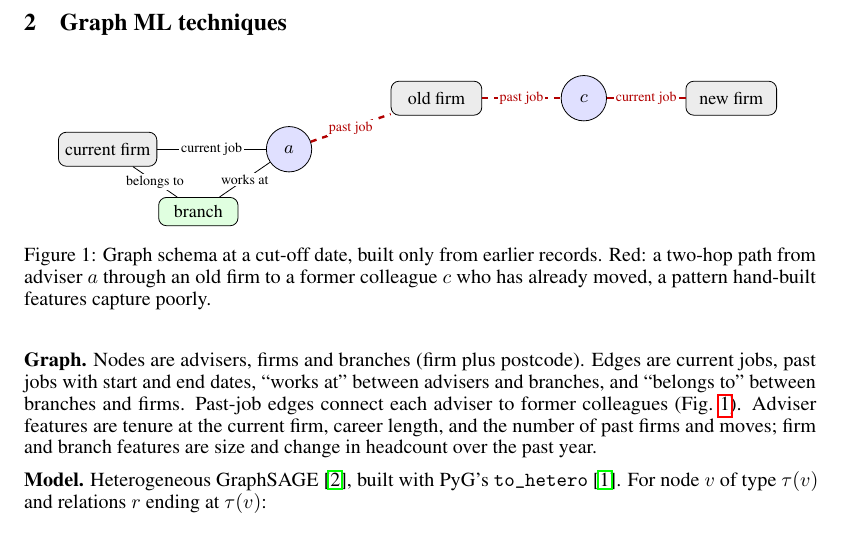
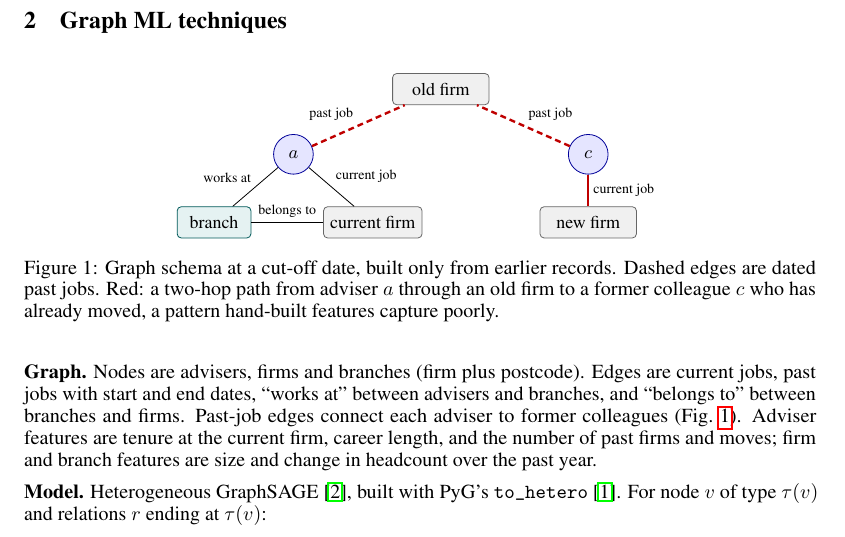
Before and after one commit to nino-triandafilidis/cs224w-project, a LaTeX document (main.tex): part of page 2 of 2, cut so that both start at the same text. Compiled offline with pdfLaTeX.

Commit message:
Redraw Figure 1 as a cleaner graph schema
Arch layout: past-job edges go up to the old firm, current relations go
down. Dashed lines mark past jobs, the former-colleague path is in red,
and edge labels sit beside the lines. The caption now says what dashed
means.

Co-Authored-By: Claude Opus 5.5 <noreply@anthropic.com>

```diff
--- a/main.tex
+++ b/main.tex
@@ -52,24 +52,27 @@
 \begin{figure}[H]
   \centering
   \begin{tikzpicture}[
-      adv/.style={draw, circle, fill=blue!12, minimum size=8mm, font=\small},
-      firm/.style={draw, rounded corners, fill=gray!15, minimum width=16mm, minimum height=6mm, font=\small},
-      br/.style={draw, rounded corners, fill=green!12, minimum width=14mm, minimum height=5mm, font=\small},
-      lab/.style={font=\scriptsize, midway, fill=white, inner sep=1pt}]
-    \node[adv] (a) at (0,0) {$a$};
-    \node[firm] (fcur) at (-3.2,0) {current firm};
-    \node[br] (b) at (-1.6,-1.1) {branch};
-    \node[firm] (fold) at (2.6,0.9) {old firm};
-    \node[adv] (c) at (5.2,0.9) {$c$};
-    \node[firm] (fnew) at (7.8,0.9) {new firm};
-    \draw (a) -- node[lab] {current job} (fcur);
-    \draw (a) -- node[lab] {works at} (b);
-    \draw (b) -- node[lab] {belongs to} (fcur);
-    \draw[very thick, red!70!black, dashed] (a) -- node[lab] {past job} (fold);
-    \draw[very thick, red!70!black, dashed] (fold) -- node[lab] {past job} (c);
-    \draw[very thick, red!70!black] (c) -- node[lab] {current job} (fnew);
+      font=\footnotesize,
+      adv/.style={circle, draw=blue!60!black, fill=blue!10, minimum size=7mm, inner sep=0pt},
+      firm/.style={rounded corners=2pt, draw=black!60, fill=black!6, minimum width=17mm, minimum height=5.5mm},
+      br/.style={rounded corners=2pt, draw=teal!70!black, fill=teal!10, minimum width=13mm, minimum height=5.5mm},
+      past/.style={dash pattern=on 3pt off 2pt},
+      hl/.style={draw=red!75!black, line width=1.2pt},
+      lab/.style={font=\scriptsize, inner sep=2pt}]
+    \node[adv] (a) at (-2.6,0) {$a$};
+    \node[adv] (c) at (2.6,0) {$c$};
+    \node[firm] (fold) at (0,1.15) {old firm};
+    \node[firm] (fnew) at (2.6,-1.2) {new firm};
+    \node[firm] (fcur) at (-1.2,-1.2) {current firm};
+    \node[br] (b) at (-4.0,-1.2) {branch};
+    \draw (a) -- node[lab, above right] {current job} (fcur);
+    \draw (a) -- node[lab, above left] {works at} (b);
+    \draw (b) -- node[lab, above] {belongs to} (fcur);
+    \draw[hl, past] (a) -- node[lab, above left] {past job} (fold);
+    \draw[hl, past] (c) -- node[lab, above right] {past job} (fold);
+    \draw[hl] (c) -- node[lab, right] {current job} (fnew);
   \end{tikzpicture}
-  \caption{Graph schema at a cut-off date, built only from earlier records. Red: a two-hop path from adviser $a$ through an old firm to a former colleague $c$ who has already moved, a pattern hand-built features capture poorly.}
+  \caption{Graph schema at a cut-off date, built only from earlier records. Dashed edges are dated past jobs. Red: a two-hop path from adviser $a$ through an old firm to a former colleague $c$ who has already moved, a pattern hand-built features capture poorly.}
   \label{fig:schema}
 \end{figure}
 
```
